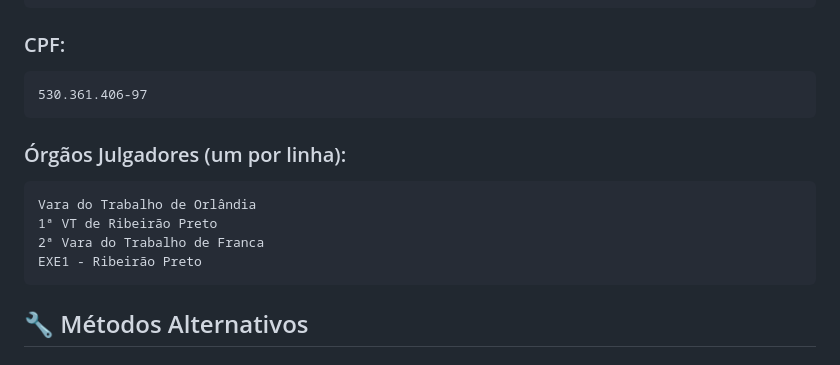
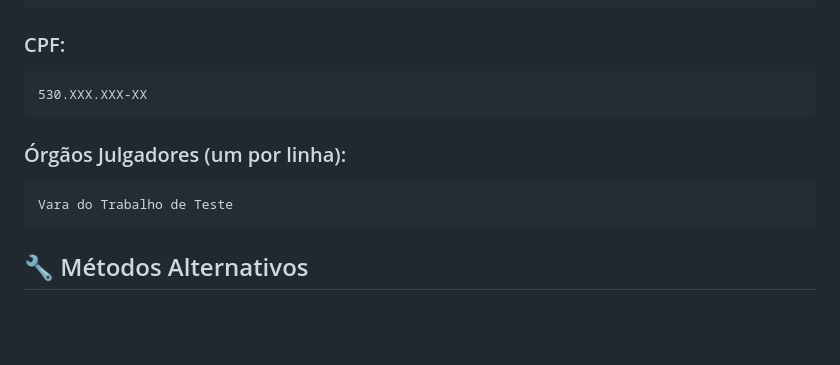
Before and after one commit to msribeiro2010/pje-bulk-automation-windows, a Markdown page: README.md, the part around the change. GitHub-like rendering; blank space fills up the shorter version.

````diff
--- a/README.md
+++ b/README.md
@@ -59,15 +59,12 @@ https://pje.trt15.jus.br/pjekz/pessoa-fisica?pagina=1&tamanhoPagina=10&cpf=&situ
 
 ### CPF:
 ```
-530.361.406-97
+530.XXX.XXX-XX
 ```
 
 ### Órgãos Julgadores (um por linha):
 ```
-Vara do Trabalho de Orlândia
-1ª VT de Ribeirão Preto
-2ª Vara do Trabalho de Franca
-EXE1 - Ribeirão Preto
+Vara do Trabalho de Teste
 ```
 
 ## 🔧 Métodos Alternativos
````
